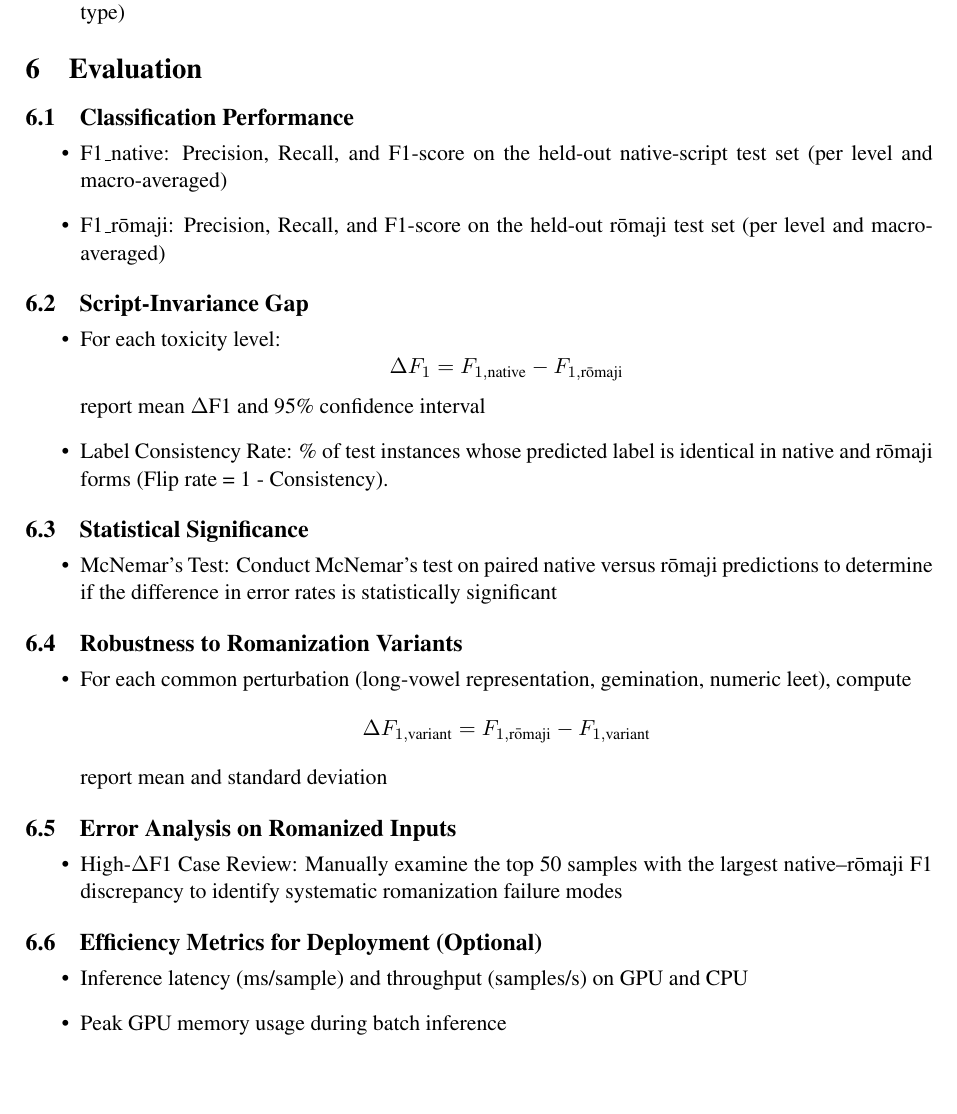
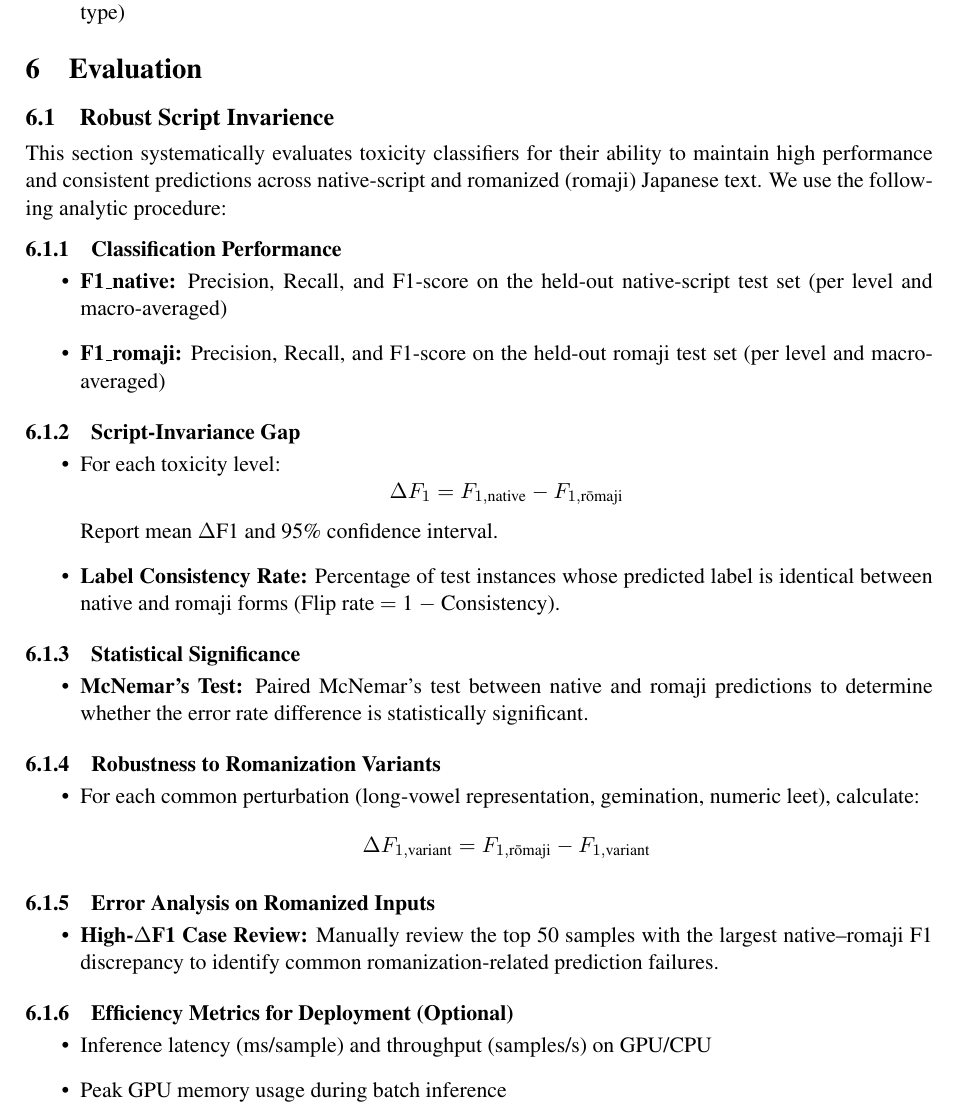
Before and after one commit to yzJean/romaji-robust-japanese-toxicity-detection, a LaTeX document (proposal/final_project_proposal_writeup.tex): part of page 4 of 9, cut so that both start at the same text, the shorter picture padded with empty space. Compiled offline with pdfLaTeX.

Commit message:
Apply Pakhi's changes

```diff
--- a/proposal/final_project_proposal_writeup.tex
+++ b/proposal/final_project_proposal_writeup.tex
@@ -7,6 +7,7 @@
 \usepackage{times}      % main text font
 \usepackage{latexsym}   % symbols for NLP-style papers
 \usepackage{url}        % for urls
+\usepackage{multirow}
 
 % --- Japanese language support ---
 \usepackage[utf8]{inputenc}
@@ -153,44 +154,47 @@ Some light sanity checks (spot-checking rows to make sure the rōmaji looks reas
 \end{itemize}
 
 \section{Evaluation}
-\subsection{Classification Performance}
+\subsection{Robust Script Invarience}
+This section systematically evaluates toxicity classifiers for their ability to maintain high performance and consistent predictions across native-script and romanized (romaji) Japanese text. We use the following analytic procedure:
+
+\subsubsection{Classification Performance}
 \begin{itemize}
-\item F1\_native: Precision, Recall, and F1-score on the held-out native-script test set (per level and macro-averaged)
-\item F1\_rōmaji: Precision, Recall, and F1-score on the held-out rōmaji test set (per level and macro-averaged)
+\item \textbf{F1\_native:} Precision, Recall, and F1-score on the held-out native-script test set (per level and macro-averaged)
+\item \textbf{F1\_romaji:} Precision, Recall, and F1-score on the held-out romaji test set (per level and macro-averaged)
 \end{itemize}
 
-\subsection{Script-Invariance Gap}
+\subsubsection{Script-Invariance Gap}
 \begin{itemize}
     \item For each toxicity level:
     \[
         \Delta F_1 = F_{1,\text{native}} - F_{1,\text{r\={o}maji}}
     \]
-report mean $\Delta$F1 and 95\% confidence interval
-\item Label Consistency Rate: \% of test instances whose predicted label is identical in native and rōmaji forms (Flip rate = 1 - Consistency).
+    Report mean $\Delta$F1 and 95\% confidence interval.
+    \item \textbf{Label Consistency Rate:} Percentage of test instances whose predicted label is identical between native and romaji forms (Flip rate $=$ 1 $-$ Consistency).
 \end{itemize}
 
-\subsection{Statistical Significance}
+\subsubsection{Statistical Significance}
 \begin{itemize}
-\item McNemar's Test: Conduct McNemar's test on paired native versus rōmaji predictions to determine if the difference in error rates is statistically significant
+    \item \textbf{McNemar's Test:} Paired McNemar's test between native and romaji predictions to determine whether the error rate difference is statistically significant.
 \end{itemize}
 
-\subsection{Robustness to Romanization Variants}
+\subsubsection{Robustness to Romanization Variants}
 \begin{itemize}
-\item For each common perturbation (long-vowel representation, gemination, numeric leet), compute
+    \item For each common perturbation (long-vowel representation, gemination, numeric leet), calculate:
     \[
         \Delta F_{1,\text{variant}} = F_{1,\text{r\={o}maji}} - F_{1,\text{variant}}
     \]
-report mean and standard deviation
+
 \end{itemize}
 
-\subsection{Error Analysis on Romanized Inputs}
+\subsubsection{Error Analysis on Romanized Inputs}
 \begin{itemize}
-\item High-$\Delta$F1 Case Review: Manually examine the top 50 samples with the largest native–rōmaji F1 discrepancy to identify systematic romanization failure modes
+    \item \textbf{High-$\Delta$F1 Case Review:} Manually review the top 50 samples with the largest native–romaji F1 discrepancy to identify common romanization-related prediction failures.
 \end{itemize}
 
-\subsection{Efficiency Metrics for Deployment (Optional)}
+\subsubsection{Efficiency Metrics for Deployment (Optional)}
 \begin{itemize}
-\item Inference latency (ms/sample) and throughput (samples/s) on GPU and CPU
+    \item Inference latency (ms/sample) and throughput (samples/s) on GPU/CPU
     \item Peak GPU memory usage during batch inference
 \end{itemize}
 
```
Lines whose indentation alone changed are shown as unchanged.
